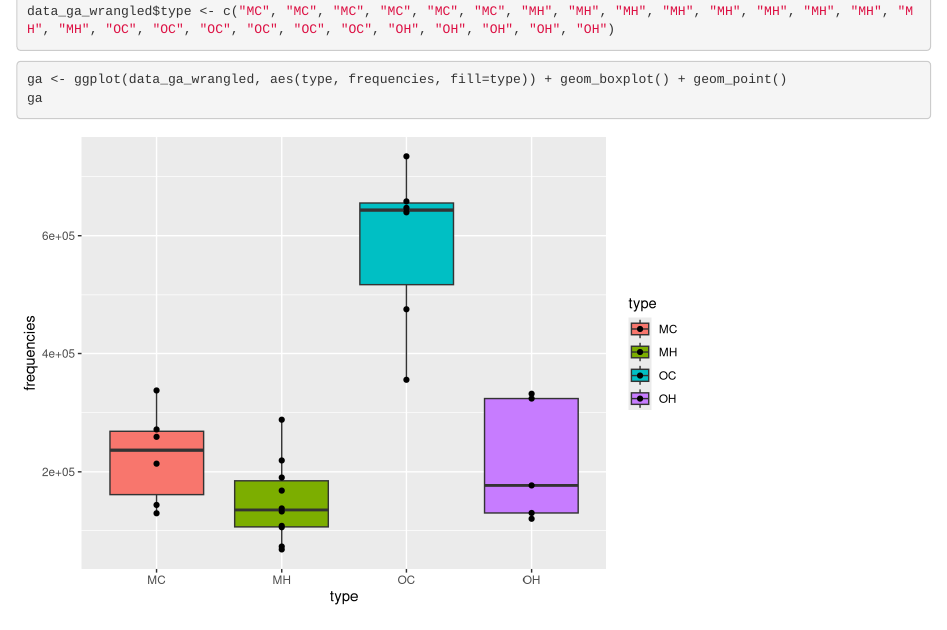
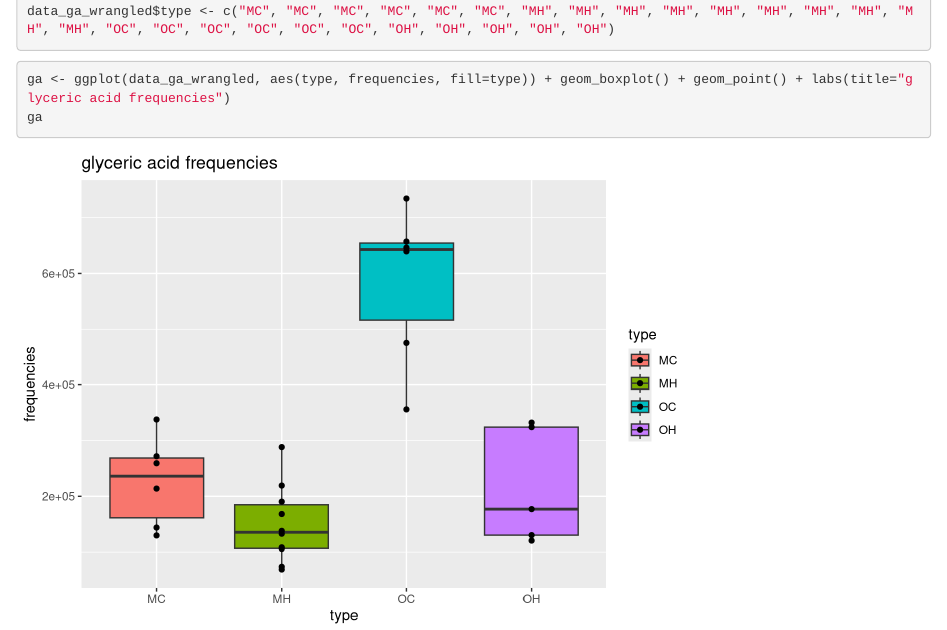
Before and after one commit to OurMicrobiome/Proteomics, an R Markdown document (boxplot_glyceric_acid.Rmd): the page in a window 1100 px wide, from 910 px down. Rendered offline with R 4.5, knitr and Pandoc, with nearby package versions; long lines of code are wrapped.

Commit message:
updated title for glyceric acid boxplot

````diff
--- a/boxplot_glyceric_acid.Rmd
+++ b/boxplot_glyceric_acid.Rmd
@@ -18,6 +18,6 @@ data_ga_wrangled <- data_ga %>% gather("M_C_4_AB",	"M_C_7_AB",	"M_C_12_AB",	"M_C
 data_ga_wrangled$type <- c("MC", "MC", "MC", "MC", "MC", "MC", "MH", "MH", "MH", "MH", "MH", "MH", "MH", "MH", "MH", "MH", "OC", "OC", "OC", "OC", "OC", "OC", "OH", "OH", "OH", "OH", "OH")
 ```
 ```{r boxplot of glyceric acid frequencies}
-ga <- ggplot(data_ga_wrangled, aes(type, frequencies, fill=type)) + geom_boxplot() + geom_point()
+ga <- ggplot(data_ga_wrangled, aes(type, frequencies, fill=type)) + geom_boxplot() + geom_point() + labs(title="glyceric acid frequencies")
 ga
 ```
````
Also changed, not shown: boxplot_glyceric_acid.html.
